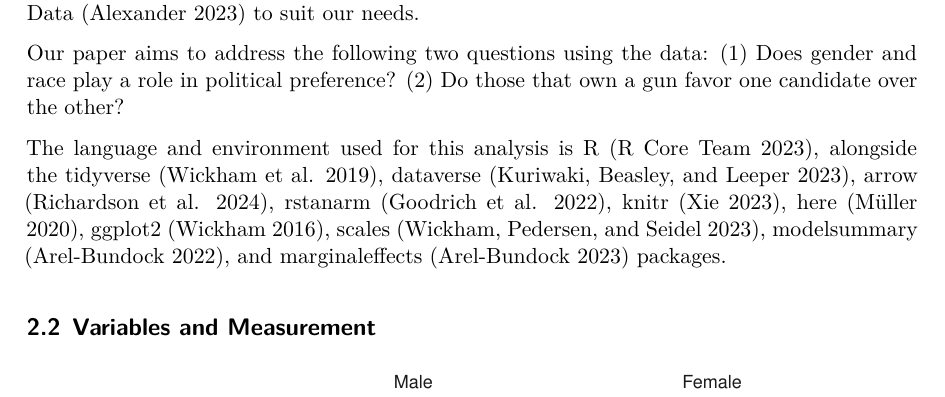
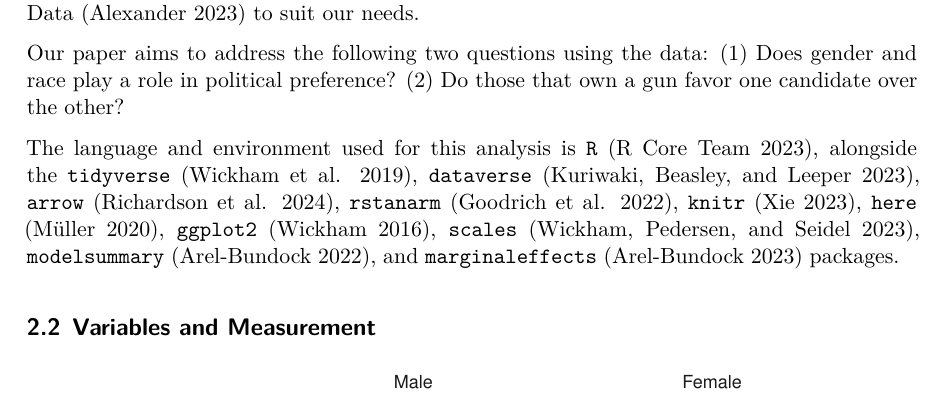
Before and after one commit to atn-ly/letters_used_in, a Quarto document (paper/paper.qmd): part of page 4 of 18, cut so that both start at the same text. The pictures show the output file paper/paper.pdf that the author committed with the source.

Commit message:
Update paper with citations

```diff
--- a/paper/paper.qmd
+++ b/paper/paper.qmd
@@ -61,7 +61,7 @@ The survey data for this paper is from the Harvard Dataverse Repository. The Coo
 
 Our paper aims to address the following two questions using the data: (1) Does gender and race play a role in political preference? (2) Do those that own a gun favor one candidate over the other?
 
-The language and environment used for this analysis is R [@citeR], alongside the tidyverse [@tidyverse], dataverse [@dataverse], arrow [@arrow], rstanarm [@rstanarm], knitr [@knitr], here [@here], ggplot2 [@ggplot2], scales [@scales], modelsummary [@modelsummary], and marginaleffects [@marginaleffects] packages.
+The language and environment used for this analysis is `R` [@citeR], alongside the `tidyverse` [@tidyverse], `dataverse` [@dataverse], `arrow` [@arrow], `rstanarm` [@rstanarm], `knitr` [@knitr], `here` [@here], `ggplot2` [@ggplot2], `scales` [@scales], `modelsummary` [@modelsummary], and `marginaleffects` [@marginaleffects] packages.
 
 ## Variables and Measurement
 
```
Also changed, not shown: paper/paper.pdf.
